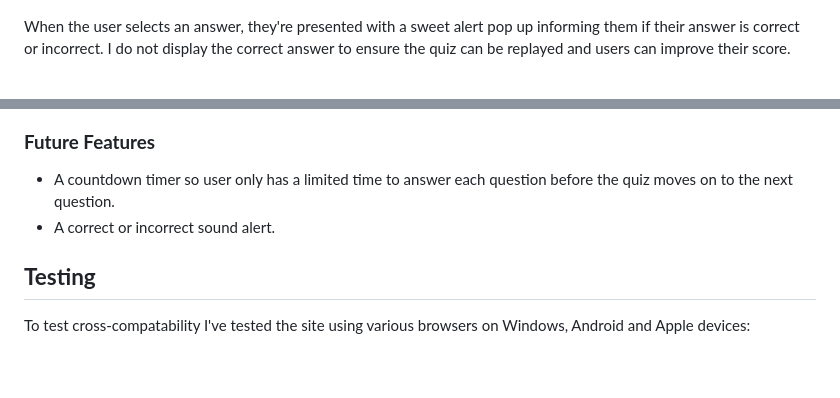
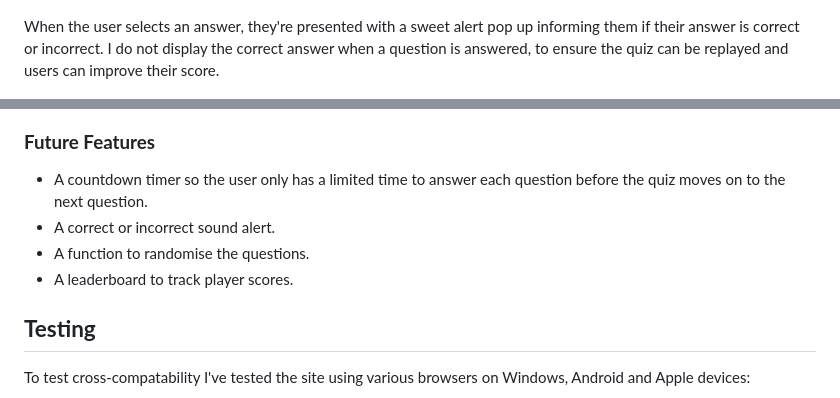
Before and after one commit to anthonyjn08/2021-in-a-quiz, a Markdown page: README.md, 2 parts joined by grey strips. Drawn GitHub-style; blank space fills up the shorter version.

```diff
--- a/README.md
+++ b/README.md
@@ -28,7 +28,7 @@ Once the player clicks start quiz, the first question is loaded onto the screen,
 
 ![Question Answer Area](docs/screenshots/question-answer-area.jpg)
 
-When the user selects an answer, they're presented with a sweet alert pop up informing them if their answer is correct or incorrect. I do not display the correct answer to ensure the quiz can be replayed and users can improve their score.
+When the user selects an answer, they're presented with a sweet alert pop up informing them if their answer is correct or incorrect. I do not display the correct answer when a question is answered, to ensure the quiz can be replayed and users can improve their score.
 
 ![Correct Answer](docs/screenshots/correct-answer.jpg)
 ![Incorrect Answer](docs/screenshots/incorrect-answer.jpg)
@@ -45,8 +45,10 @@ Once the user has submitted the form, they're presented with their score as a pe
 
 ### **Future Features**
 
-* A countdown timer so user only has a limited time to answer each question before the quiz moves on to the next question.
+* A countdown timer so the user only has a limited time to answer each question before the quiz moves on to the next question.
 * A correct or incorrect sound alert.
+* A function to randomise the questions.
+* A leaderboard to track player scores.
 
 ## **Testing**
 
```
Also changed, not shown: other parts of README.md (+2 -2 lines), android-chrome-192x192.png (added), android-chrome-512x512.png (added), apple-touch-icon.png (added), favicon-16x16.png (added), favicon-32x32.png (added), 3 other files.
